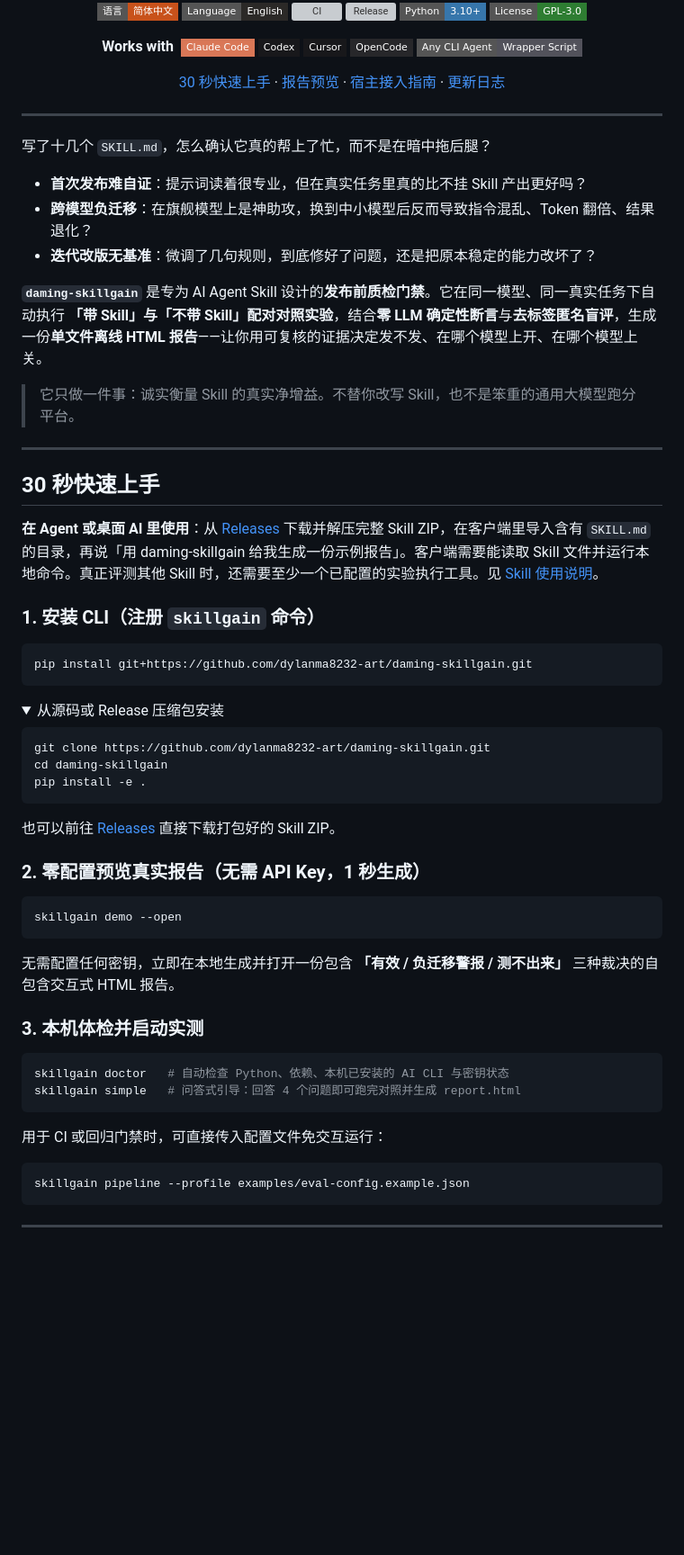
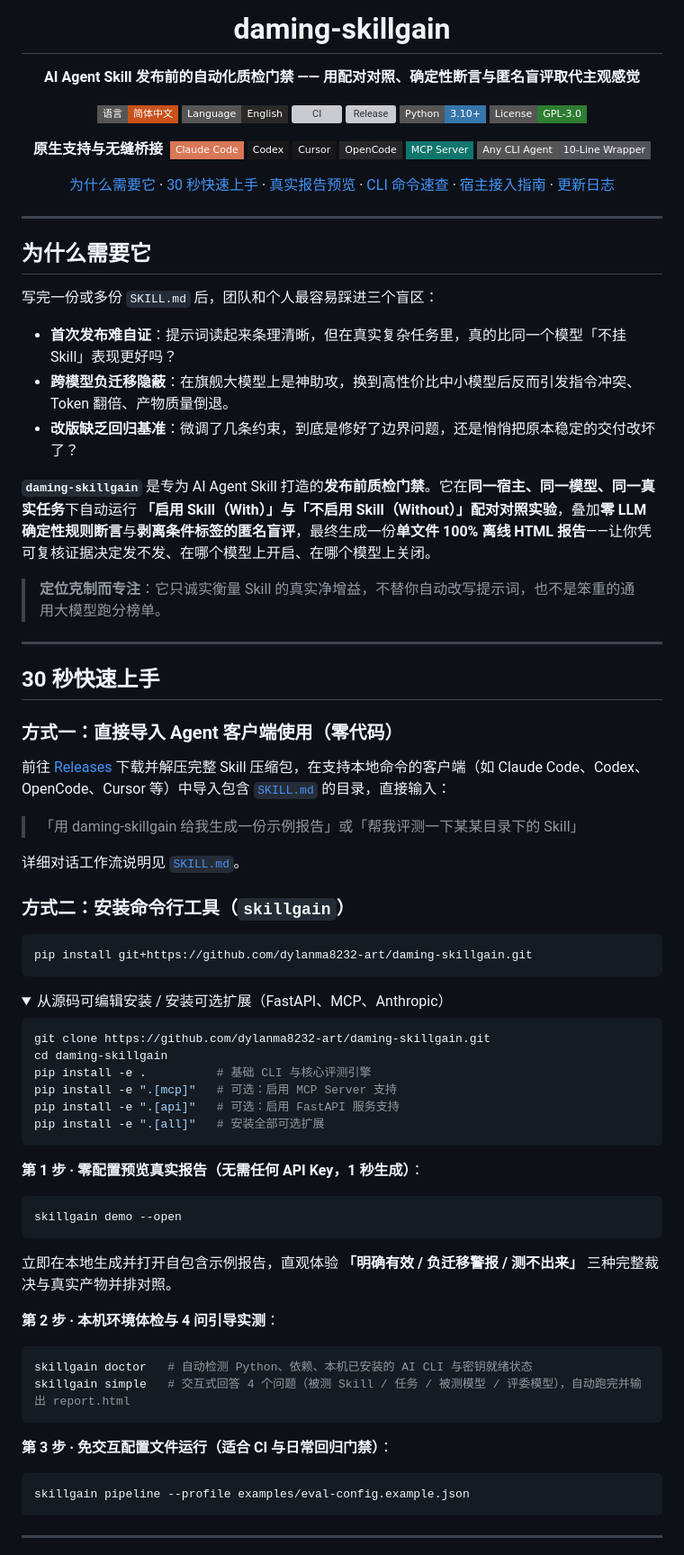
Before and after one commit to dylanma8232-art/daming-skillgain, a Markdown page: README.md, the part around one of its changes. Shown at 90% size. Rendered like a GitHub page; folded sections open; badges without logos; blank space fills up the shorter version; grey boxes are pictures that could not be loaded.

````diff
--- a/README.md
+++ b/README.md
@@ -6,5 +2,7 @@
 
-<div align="center">
+# daming-skillgain
+
+**AI Agent Skill 发布前的自动化质检门禁 —— 用配对对照、确定性断言与匿名盲评取代主观感觉**
 
 <p>
   <a href="README.md"><img alt="简体中文" src="https://img.shields.io/badge/语言-简体中文-c8521b?style=flat-square"></a>
@@ -16,71 +14,81 @@
 </p>
 
 <p>
-  <b>Works with</b>&nbsp;
+  <b>原生支持与无缝桥接</b>&nbsp;
   <img alt="Claude Code" src="https://img.shields.io/badge/Claude_Code-D97757?style=flat-square&logo=claude&logoColor=white">
   <img alt="Codex" src="https://img.shields.io/badge/Codex-18181B?style=flat-square">
   <img alt="Cursor" src="https://img.shields.io/badge/Cursor-18181B?style=flat-square&logo=cursor&logoColor=white">
   <img alt="OpenCode" src="https://img.shields.io/badge/OpenCode-27272A?style=flat-square">
-  <img alt="Any CLI Agent" src="https://img.shields.io/badge/Any_CLI_Agent-Wrapper_Script-52525B?style=flat-square">
+  <img alt="MCP Server" src="https://img.shields.io/badge/MCP_Server-0F766E?style=flat-square">
+  <img alt="Any CLI Agent" src="https://img.shields.io/badge/Any_CLI_Agent-10--Line_Wrapper-52525B?style=flat-square">
 </p>
 
-[30 秒快速上手](#30-秒快速上手) · [报告预览](#报告长什么样) · [宿主接入指南](references/hosts.md) · [更新日志](CHANGELOG.md)
+[为什么需要它](#为什么需要它) · [30 秒快速上手](#30-秒快速上手) · [真实报告预览](#报告长什么样) · [CLI 命令速查](#cli-命令速查) · [宿主接入指南](references/hosts.md) · [更新日志](CHANGELOG.md)
 
 </div>
 
 ---
 
-写了十几个 `SKILL.md`，怎么确认它真的帮上了忙，而不是在暗中拖后腿？
+## 为什么需要它
 
-- **首次发布难自证**：提示词读着很专业，但在真实任务里真的比不挂 Skill 产出更好吗？
-- **跨模型负迁移**：在旗舰模型上是神助攻，换到中小模型后反而导致指令混乱、Token 翻倍、结果退化？
-- **迭代改版无基准**：微调了几句规则，到底修好了问题，还是把原本稳定的能力改坏了？
+写完一份或多份 `SKILL.md` 后，团队和个人最容易踩进三个盲区：
 
-**`daming-skillgain`** 是专为 AI Agent Skill 设计的**发布前质检门禁**。它在同一模型、同一真实任务下自动执行 **「带 Skill」与「不带 Skill」配对对照实验**，结合**零 LLM 确定性断言**与**去标签匿名盲评**，生成一份**单文件离线 HTML 报告**——让你用可复核的证据决定发不发、在哪个模型上开、在哪个模型上关。
+- **首次发布难自证**：提示词读起来条理清晰，但在真实复杂任务里，真的比同一个模型「不挂 Skill」表现更好吗？
+- **跨模型负迁移隐蔽**：在旗舰大模型上是神助攻，换到高性价比中小模型后反而引发指令冲突、Token 翻倍、产物质量倒退。
+- **改版缺乏回归基准**：微调了几条约束，到底是修好了边界问题，还是悄悄把原本稳定的交付改坏了？
 
-> 它只做一件事：诚实衡量 Skill 的真实净增益。不替你改写 Skill，也不是笨重的通用大模型跑分平台。
+**`daming-skillgain`** 是专为 AI Agent Skill 打造的**发布前质检门禁**。它在**同一宿主、同一模型、同一真实任务**下自动运行 **「启用 Skill（With）」与「不启用 Skill（Without）」配对对照实验**，叠加**零 LLM 确定性规则断言**与**剥离条件标签的匿名盲评**，最终生成一份**单文件 100% 离线 HTML 报告**——让你凭可复核证据决定发不发、在哪个模型上开启、在哪个模型上关闭。
+
+> **定位克制而专注**：它只诚实衡量 Skill 的真实净增益，不替你自动改写提示词，也不是笨重的通用大模型跑分榜单。
 
 ---
 
 ## 30 秒快速上手
 
-**在 Agent 或桌面 AI 里使用**：从 [Releases](https://github.com/dylanma8232-art/daming-skillgain/releases/latest) 下载并解压完整 Skill ZIP，在客户端里导入含有 `SKILL.md` 的目录，再说「用 daming-skillgain 给我生成一份示例报告」。客户端需要能读取 Skill 文件并运行本地命令。真正评测其他 Skill 时，还需要至少一个已配置的实验执行工具。见 [Skill 使用说明](SKILL.md)。
+### 方式一：直接导入 Agent 客户端使用（零代码）
 
-### 1. 安装 CLI（注册 `skillgain` 命令）
+前往 [Releases](https://github.com/dylanma8232-art/daming-skillgain/releases/latest) 下载并解压完整 Skill 压缩包，在支持本地命令的客户端（如 Claude Code、Codex、OpenCode、Cursor 等）中导入包含 [`SKILL.md`](SKILL.md) 的目录，直接输入：
+
+> 「用 daming-skillgain 给我生成一份示例报告」或「帮我评测一下某某目录下的 Skill」
+
+详细对话工作流说明见 [`SKILL.md`](SKILL.md)。
+
+### 方式二：安装命令行工具（`skillgain`）
 
 ```bash
 pip install git+https://github.com/dylanma8232-art/daming-skillgain.git
 ```
 
 <details>
-<summary>从源码或 Release 压缩包安装</summary>
+<summary>从源码可编辑安装 / 安装可选扩展（FastAPI、MCP、Anthropic）</summary>
 
 ```bash
 git clone https://github.com/dylanma8232-art/daming-skillgain.git
 cd daming-skillgain
-pip install -e .
+pip install -e .          # 基础 CLI 与核心评测引擎
+pip install -e ".[mcp]"   # 可选：启用 MCP Server 支持
+pip install -e ".[api]"   # 可选：启用 FastAPI 服务支持
+pip install -e ".[all]"   # 安装全部可选扩展
 ```
-
-也可以前往 [Releases](https://github.com/dylanma8232-art/daming-skillgain/releases/latest) 直接下载打包好的 Skill ZIP。
 
 </details>
 
-### 2. 零配置预览真实报告（无需 API Key，1 秒生成）
+**第 1 步 · 零配置预览真实报告（无需任何 API Key，1 秒生成）**：
 
 ```bash
 skillgain demo --open
 ```
 
-无需配置任何密钥，立即在本地生成并打开一份包含 **「有效 / 负迁移警报 / 测不出来」** 三种裁决的自包含交互式 HTML 报告。
+立即在本地生成并打开自包含示例报告，直观体验 **「明确有效 / 负迁移警报 / 测不出来」** 三种完整裁决与真实产物并排对照。
 
-### 3. 本机体检并启动实测
+**第 2 步 · 本机环境体检与 4 问引导实测**：
 
 ```bash
-skillgain doctor   # 自动检查 Python、依赖、本机已安装的 AI CLI 与密钥状态
-skillgain simple   # 问答式引导：回答 4 个问题即可跑完对照并生成 report.html
+skillgain doctor   # 自动检测 Python、依赖、本机已安装的 AI CLI 与密钥就绪状态
+skillgain simple   # 交互式回答 4 个问题（被测 Skill / 任务 / 被测模型 / 评委模型），自动跑完并输出 report.html
 ```
 
-用于 CI 或回归门禁时，可直接传入配置文件免交互运行：
+**第 3 步 · 免交互配置文件运行（适合 CI 与日常回归门禁）**：
 
 ```bash
 skillgain pipeline --profile examples/eval-config.example.json
````
Also changed, not shown: other parts of README.md (+63 -52 lines), README_EN.md (+75 -74 lines), assets/banner-dark.png (deleted), assets/banner-light.png (deleted), assets/banner.png (deleted), assets/report-screenshot.png, 2 other files.
